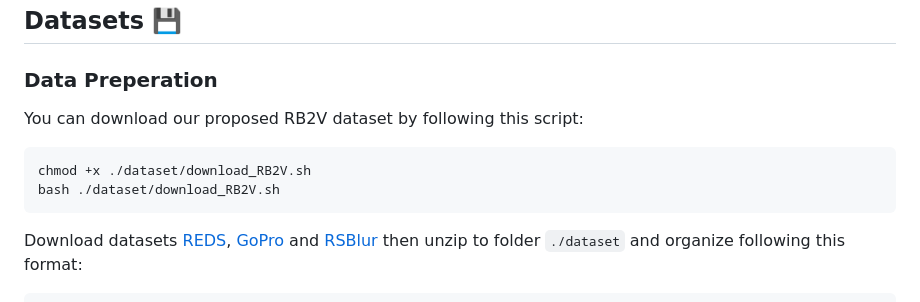
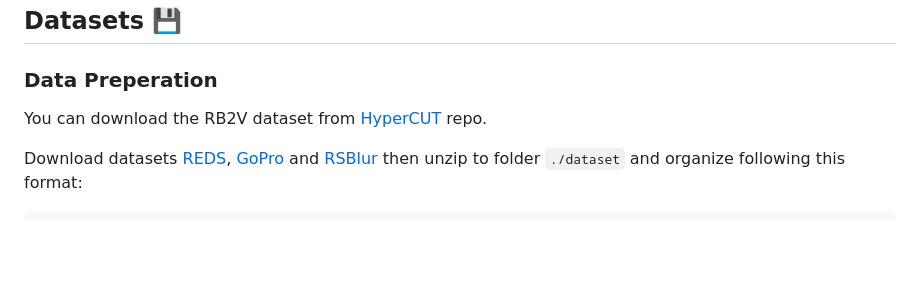
Before and after one commit to VinAIResearch/Blur2Blur, a Markdown page: README.md, the part around the change. GitHub-like rendering; blank space fills up the shorter version.

````diff
--- a/README.md
+++ b/README.md
@@ -75,11 +75,8 @@ pip install -r requirements.txt
 ## Datasets :floppy_disk:
 
 ### Data Preperation
-You can download our proposed RB2V dataset by following this script:
-```
-chmod +x ./dataset/download_RB2V.sh
-bash ./dataset/download_RB2V.sh
-```
+You can download the RB2V dataset from [HyperCUT](https://github.com/VinAIResearch/HyperCUT) repo.
+
 Download datasets [REDS](https://seungjunnah.github.io/Datasets/reds.html), [GoPro](https://seungjunnah.github.io/Datasets/gopro.html) and [RSBlur](https://cg.postech.ac.kr/research/rsblur/) then unzip to folder `./dataset` and organize following this format:
 <pre>
 dataset
````
